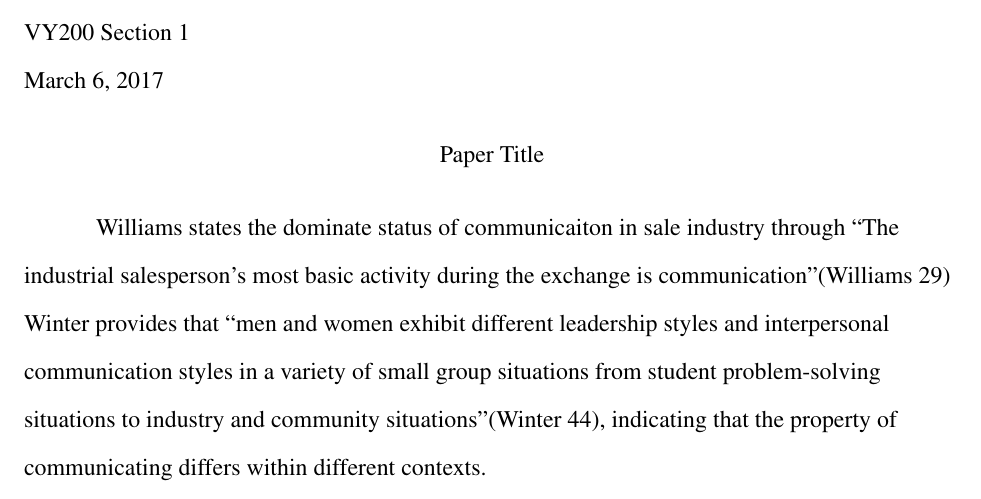
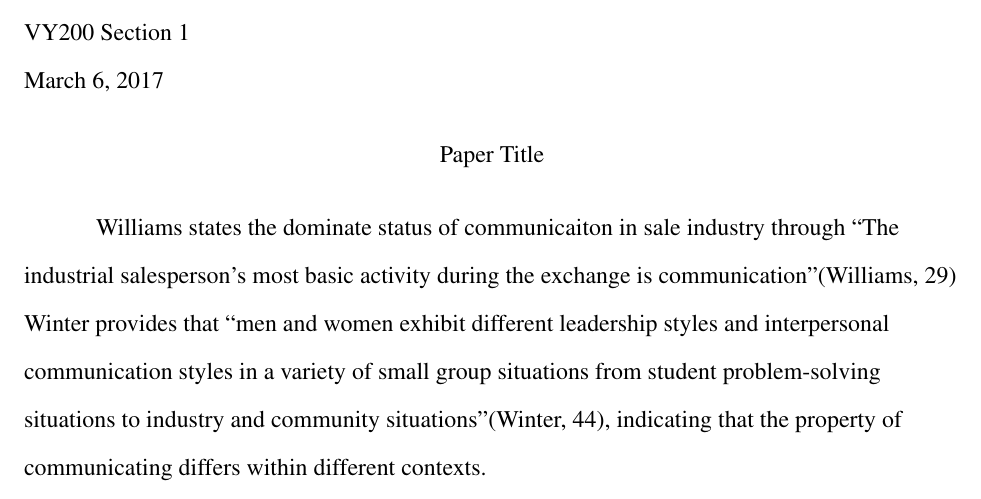
Before and after one commit to iamwrm/lit_review_assignment_mla_latex, a LaTeX document (MLA_templa.tex): part of page 1 of 2, cut so that both start at the same text. Compiled offline with pdfLaTeX.

```diff
--- a/MLA_templa.tex
+++ b/MLA_templa.tex
@@ -70,10 +70,10 @@
 %Introduction
 Williams states the dominate status of communicaiton in sale industry through
 ``The industrial salesperson's most basic activity during the exchange is
-communication''(Williams 29) Winter provides that ``men and women exhibit
+communication''(Williams, 29) Winter provides that ``men and women exhibit
 different leadership styles and interpersonal communication styles in a variety
 of small group situations from student problem-solving situations to industry
-and community situations''(Winter 44), indicating that the property of communicating
+and community situations''(Winter, 44), indicating that the property of communicating
 differs within different contexts.
 
 %Phutela states that non-verbal communication is defined as a silent form of
```
